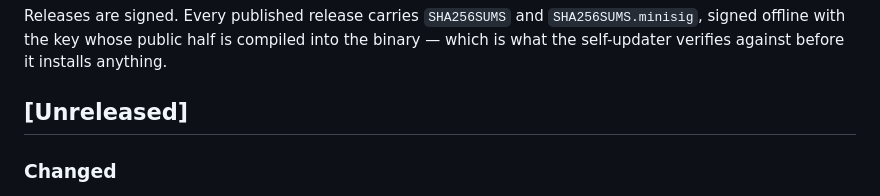
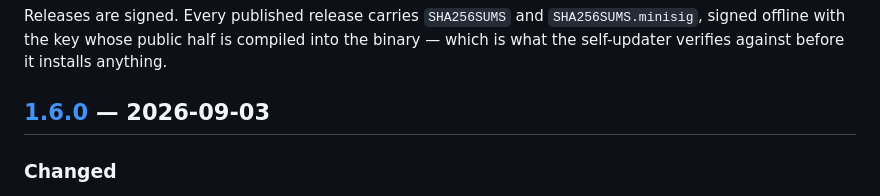
Before and after one commit to kennypassenier/almanac, a Markdown page: CHANGELOG.md, the part around one of its changes. Rendered like a GitHub page.

Commit message:
docs(changelog): head the K21 correction as 1.6.0 [meta]
Written before the version bump rather than after it, because the
release guard added yesterday refuses to tag a commit CI has not seen —
so the changelog heading has to be its own pushed, verified commit
first. That is the guard working, not fighting it.

```diff
--- a/CHANGELOG.md
+++ b/CHANGELOG.md
@@ -9,7 +9,7 @@ Releases are signed. Every published release carries `SHA256SUMS` and
 compiled into the binary — which is what the self-updater verifies
 against before it installs anything.
 
-## [Unreleased]
+## [1.6.0] — 2026-09-03
 
 ### Changed
 
```
Also changed, not shown: other parts of CHANGELOG.md (+1 -0 lines).
